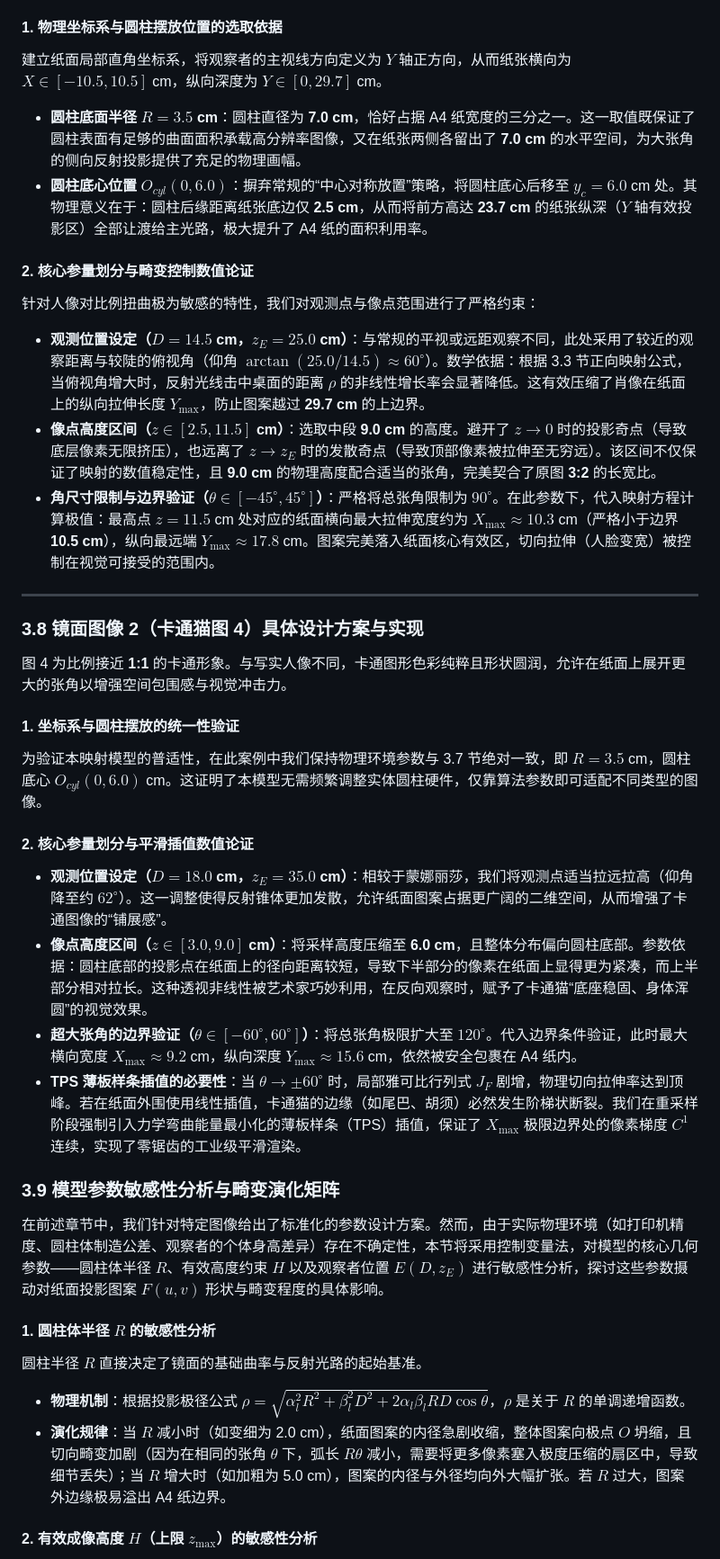
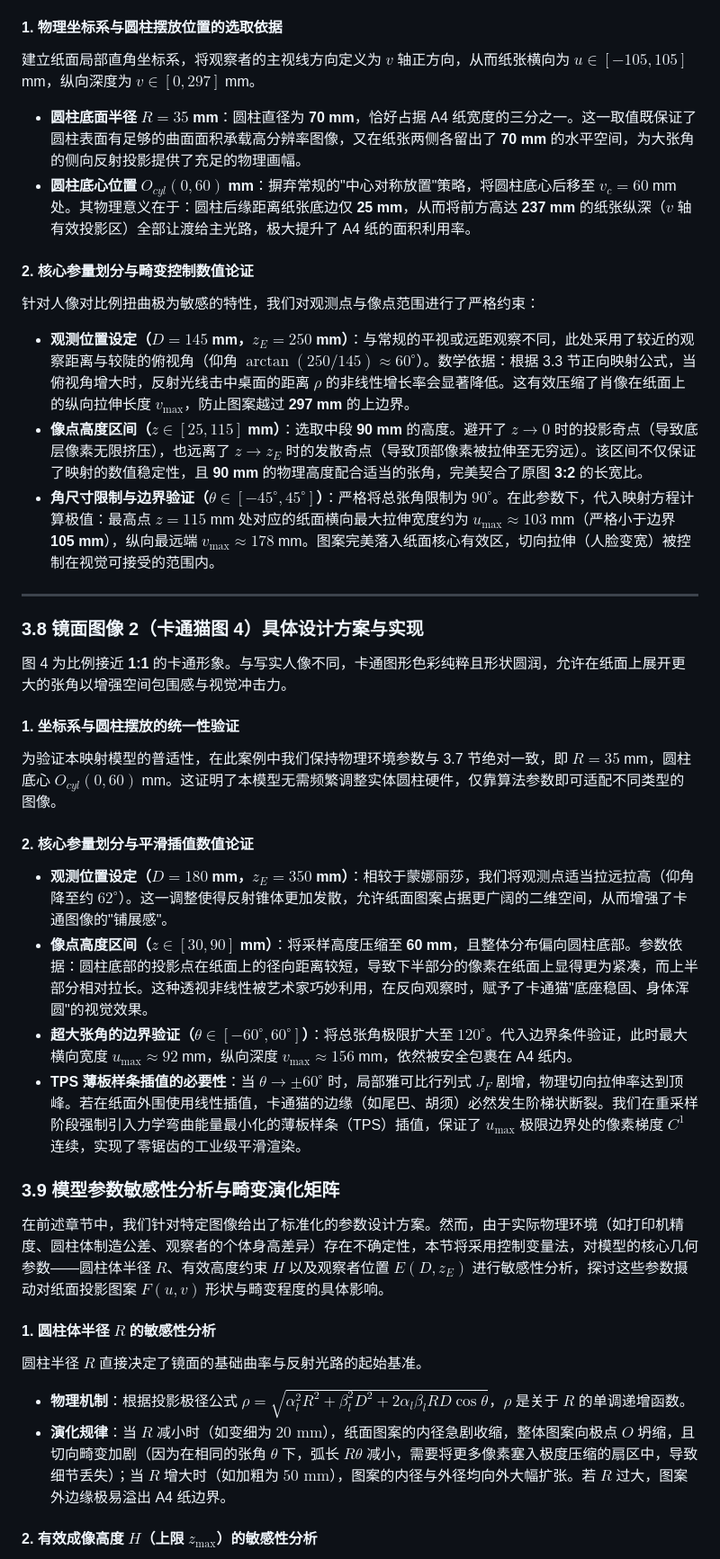
Before and after one commit to sadfaxzda/huazhongbei-2026, a Markdown page: docs/application.md, the part around one of its changes. Shown at 90% size. Drawn GitHub-style.

```diff
--- a/docs/application.md
+++ b/docs/application.md
@@ -48,14 +48,14 @@
 
 #### 1. 物理坐标系与圆柱摆放位置的选取依据
-建立纸面局部直角坐标系，将观察者的主视线方向定义为 $Y$ 轴正方向，从而纸张横向为 $X \in [-10.5, 10.5]$ cm，纵向深度为 $Y \in [0, 29.7]$ cm。
-* **圆柱底面半径 $R = 3.5$ cm**：圆柱直径为 **7.0 cm**，恰好占据 A4 纸宽度的三分之一。这一取值既保证了圆柱表面有足够的曲面面积承载高分辨率图像，又在纸张两侧各留出了 **7.0 cm** 的水平空间，为大张角的侧向反射投影提供了充足的物理画幅。
-* **圆柱底心位置 $O_{cyl}(0, 6.0)$**：摒弃常规的“中心对称放置”策略，将圆柱底心后移至 $y_c = 6.0$ cm 处。其物理意义在于：圆柱后缘距离纸张底边仅 **2.5 cm**，从而将前方高达 **23.7 cm** 的纸张纵深（$Y$ 轴有效投影区）全部让渡给主光路，极大提升了 A4 纸的面积利用率。
+建立纸面局部直角坐标系，将观察者的主视线方向定义为 $v$ 轴正方向，从而纸张横向为 $u \in [-105, 105]$ mm，纵向深度为 $v \in [0, 297]$ mm。
+* **圆柱底面半径 $R = 35$ mm**：圆柱直径为 **70 mm**，恰好占据 A4 纸宽度的三分之一。这一取值既保证了圆柱表面有足够的曲面面积承载高分辨率图像，又在纸张两侧各留出了 **70 mm** 的水平空间，为大张角的侧向反射投影提供了充足的物理画幅。
+* **圆柱底心位置 $O_{cyl}(0, 60)$ mm**：摒弃常规的"中心对称放置"策略，将圆柱底心后移至 $v_c = 60$ mm 处。其物理意义在于：圆柱后缘距离纸张底边仅 **25 mm**，从而将前方高达 **237 mm** 的纸张纵深（$v$ 轴有效投影区）全部让渡给主光路，极大提升了 A4 纸的面积利用率。
 
 #### 2. 核心参量划分与畸变控制数值论证
 针对人像对比例扭曲极为敏感的特性，我们对观测点与像点范围进行了严格约束：
-* **观测位置设定（$D = 14.5$ cm，$z_E = 25.0$ cm）**：与常规的平视或远距观察不同，此处采用了较近的观察距离与较陡的俯视角（仰角 $\arctan(25.0/14.5) \approx 60^\circ$）。数学依据：根据 3.3 节正向映射公式，当俯视角增大时，反射光线击中桌面的距离 $\rho$ 的非线性增长率会显著降低。这有效压缩了肖像在纸面上的纵向拉伸长度 $Y_{\max}$，防止图案越过 **29.7 cm** 的上边界。
-* **像点高度区间（$z \in [2.5, 11.5]$ cm）**：选取中段 **9.0 cm** 的高度。避开了 $z \to 0$ 时的投影奇点（导致底层像素无限挤压），也远离了 $z \to z_E$ 时的发散奇点（导致顶部像素被拉伸至无穷远）。该区间不仅保证了映射的数值稳定性，且 **9.0 cm** 的物理高度配合适当的张角，完美契合了原图 **3:2** 的长宽比。
-* **角尺寸限制与边界验证（$\theta \in [-45^\circ, 45^\circ]$）**：严格将总张角限制为 **$90^\circ$**。在此参数下，代入映射方程计算极值：最高点 $z = 11.5$ cm 处对应的纸面横向最大拉伸宽度约为 $X_{\max} \approx 10.3$ cm（严格小于边界 **10.5 cm**），纵向最远端 $Y_{\max} \approx 17.8$ cm。图案完美落入纸面核心有效区，切向拉伸（人脸变宽）被控制在视觉可接受的范围内。
+* **观测位置设定（$D = 145$ mm，$z_E = 250$ mm）**：与常规的平视或远距观察不同，此处采用了较近的观察距离与较陡的俯视角（仰角 $\arctan(250/145) \approx 60^\circ$）。数学依据：根据 3.3 节正向映射公式，当俯视角增大时，反射光线击中桌面的距离 $\rho$ 的非线性增长率会显著降低。这有效压缩了肖像在纸面上的纵向拉伸长度 $v_{\max}$，防止图案越过 **297 mm** 的上边界。
+* **像点高度区间（$z \in [25, 115]$ mm）**：选取中段 **90 mm** 的高度。避开了 $z \to 0$ 时的投影奇点（导致底层像素无限挤压），也远离了 $z \to z_E$ 时的发散奇点（导致顶部像素被拉伸至无穷远）。该区间不仅保证了映射的数值稳定性，且 **90 mm** 的物理高度配合适当的张角，完美契合了原图 **3:2** 的长宽比。
+* **角尺寸限制与边界验证（$\theta \in [-45^\circ, 45^\circ]$）**：严格将总张角限制为 **$90^\circ$**。在此参数下，代入映射方程计算极值：最高点 $z = 115$ mm 处对应的纸面横向最大拉伸宽度约为 $u_{\max} \approx 103$ mm（严格小于边界 **105 mm**），纵向最远端 $v_{\max} \approx 178$ mm。图案完美落入纸面核心有效区，切向拉伸（人脸变宽）被控制在视觉可接受的范围内。
 
 ---
 
@@ -64,13 +64,13 @@
 图 4 为比例接近 **1:1** 的卡通形象。与写实人像不同，卡通图形色彩纯粹且形状圆润，允许在纸面上展开更大的张角以增强空间包围感与视觉冲击力。
 
 #### 1. 坐标系与圆柱摆放的统一性验证
-为验证本映射模型的普适性，在此案例中我们保持物理环境参数与 3.7 节绝对一致，即 $R = 3.5$ cm，圆柱底心 $O_{cyl}(0, 6.0)$ cm。这证明了本模型无需频繁调整实体圆柱硬件，仅靠算法参数即可适配不同类型的图像。
+为验证本映射模型的普适性，在此案例中我们保持物理环境参数与 3.7 节绝对一致，即 $R = 35$ mm，圆柱底心 $O_{cyl}(0, 60)$ mm。这证明了本模型无需频繁调整实体圆柱硬件，仅靠算法参数即可适配不同类型的图像。
 
 #### 2. 核心参量划分与平滑插值数值论证
-* **观测位置设定（$D = 18.0$ cm，$z_E = 35.0$ cm）**：相较于蒙娜丽莎，我们将观测点适当拉远拉高（仰角降至约 $62^\circ$）。这一调整使得反射锥体更加发散，允许纸面图案占据更广阔的二维空间，从而增强了卡通图像的“铺展感”。
-* **像点高度区间（$z \in [3.0, 9.0]$ cm）**：将采样高度压缩至 **6.0 cm**，且整体分布偏向圆柱底部。参数依据：圆柱底部的投影点在纸面上的径向距离较短，导致下半部分的像素在纸面上显得更为紧凑，而上半部分相对拉长。这种透视非线性被艺术家巧妙利用，在反向观察时，赋予了卡通猫“底座稳固、身体浑圆”的视觉效果。
-* **超大张角的边界验证（$\theta \in [-60^\circ, 60^\circ]$）**：将总张角极限扩大至 **$120^\circ$**。代入边界条件验证，此时最大横向宽度 $X_{\max} \approx 9.2$ cm，纵向深度 $Y_{\max} \approx 15.6$ cm，依然被安全包裹在 A4 纸内。
-* **TPS 薄板样条插值的必要性**：当 $\theta \to \pm 60^\circ$ 时，局部雅可比行列式 $J_F$ 剧增，物理切向拉伸率达到顶峰。若在纸面外围使用线性插值，卡通猫的边缘（如尾巴、胡须）必然发生阶梯状断裂。我们在重采样阶段强制引入力学弯曲能量最小化的薄板样条（TPS）插值，保证了 $X_{\max}$ 极限边界处的像素梯度 $C^1$ 连续，实现了零锯齿的工业级平滑渲染。
+* **观测位置设定（$D = 180$ mm，$z_E = 350$ mm）**：相较于蒙娜丽莎，我们将观测点适当拉远拉高（仰角降至约 $62^\circ$）。这一调整使得反射锥体更加发散，允许纸面图案占据更广阔的二维空间，从而增强了卡通图像的"铺展感"。
+* **像点高度区间（$z \in [30, 90]$ mm）**：将采样高度压缩至 **60 mm**，且整体分布偏向圆柱底部。参数依据：圆柱底部的投影点在纸面上的径向距离较短，导致下半部分的像素在纸面上显得更为紧凑，而上半部分相对拉长。这种透视非线性被艺术家巧妙利用，在反向观察时，赋予了卡通猫"底座稳固、身体浑圆"的视觉效果。
+* **超大张角的边界验证（$\theta \in [-60^\circ, 60^\circ]$）**：将总张角极限扩大至 **$120^\circ$**。代入边界条件验证，此时最大横向宽度 $u_{\max} \approx 92$ mm，纵向深度 $v_{\max} \approx 156$ mm，依然被安全包裹在 A4 纸内。
+* **TPS 薄板样条插值的必要性**：当 $\theta \to \pm 60^\circ$ 时，局部雅可比行列式 $J_F$ 剧增，物理切向拉伸率达到顶峰。若在纸面外围使用线性插值，卡通猫的边缘（如尾巴、胡须）必然发生阶梯状断裂。我们在重采样阶段强制引入力学弯曲能量最小化的薄板样条（TPS）插值，保证了 $u_{\max}$ 极限边界处的像素梯度 $C^1$ 连续，实现了零锯齿的工业级平滑渲染。
 
 
 ### 3.9 模型参数敏感性分析与畸变演化矩阵
@@ -80,7 +80,7 @@
 #### 1. 圆柱体半径 $R$ 的敏感性分析
 圆柱半径 $R$ 直接决定了镜面的基础曲率与反射光路的起始基准。
 * **物理机制**：根据投影极径公式 $\rho = \sqrt{\alpha_l^2 R^2 + \beta_l^2 D^2 + 2\alpha_l \beta_l RD \cos \theta}$，$\rho$ 是关于 $R$ 的单调递增函数。
-* **演化规律**：当 $R$ 减小时（如变细为 2.0 cm），纸面图案的内径急剧收缩，整体图案向极点 $O$ 坍缩，且切向畸变加剧（因为在相同的张角 $\theta$ 下，弧长 $R\theta$ 减小，需要将更多像素塞入极度压缩的扇区中，导致细节丢失）；当 $R$ 增大时（如加粗为 5.0 cm），图案的内径与外径均向外大幅扩张。若 $R$ 过大，图案外边缘极易溢出 A4 纸边界。
+* **演化规律**：当 $R$ 减小时（如变细为 $20\text{ mm}$），纸面图案的内径急剧收缩，整体图案向极点 $O$ 坍缩，且切向畸变加剧（因为在相同的张角 $\theta$ 下，弧长 $R\theta$ 减小，需要将更多像素塞入极度压缩的扇区中，导致细节丢失）；当 $R$ 增大时（如加粗为 $50\text{ mm}$），图案的内径与外径均向外大幅扩张。若 $R$ 过大，图案外边缘极易溢出 A4 纸边界。
 
 #### 2. 有效成像高度 $H$（上限 $z_{\max}$）的敏感性分析
 圆柱体的物理高度 $H$ 构成了有效成像点高度 $z$ 的绝对上限边界。在分析中，我们探讨映射最高点 $z_{\max}$ 逼近 $H$ 及观察点时的极限行为。
```
Also changed, not shown: other parts of docs/application.md (+22 -22 lines).
